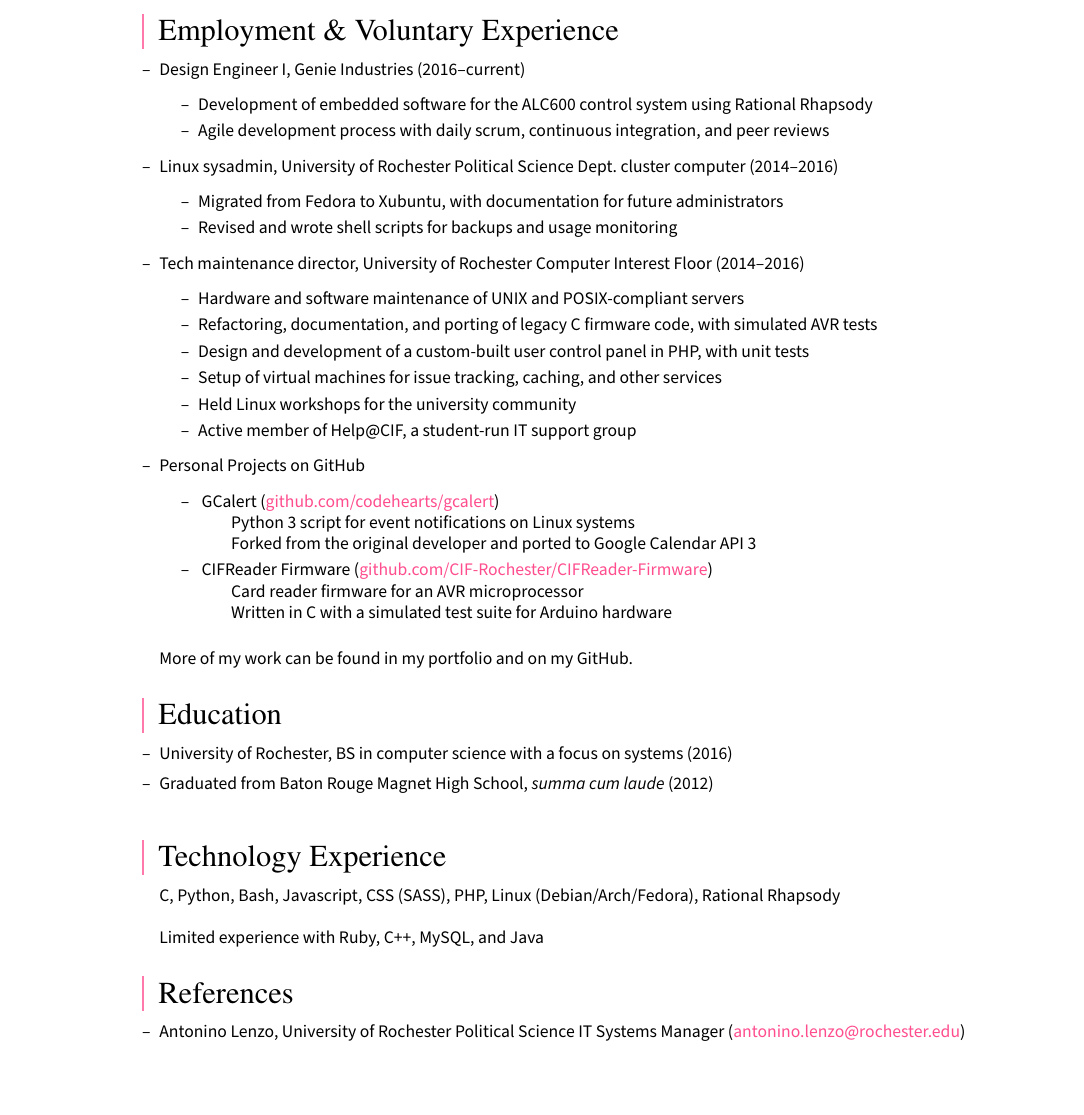
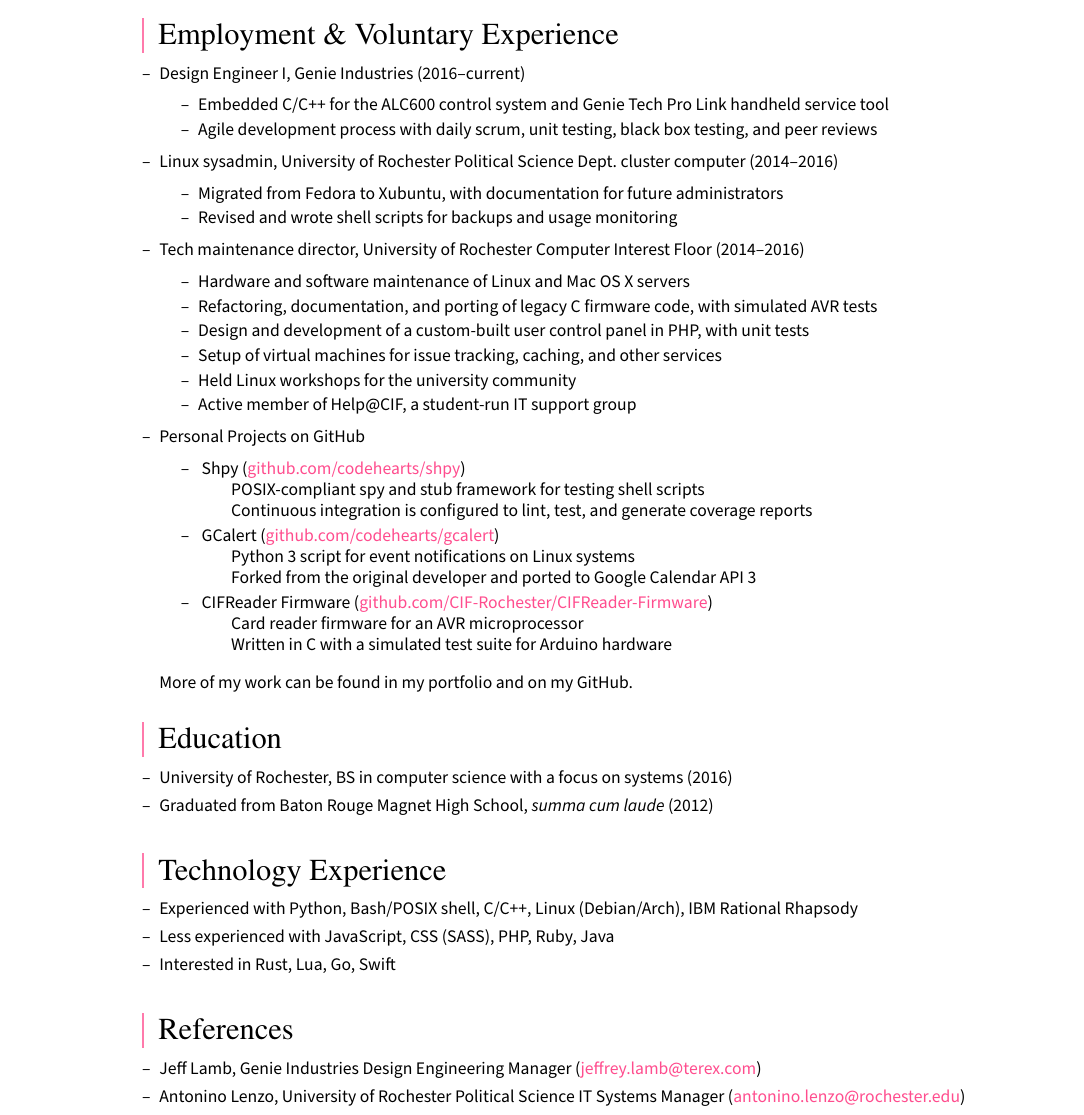
Before and after one commit to codehearts/katehart, a LaTeX CV (content/latex/kate_hart_resume.tex): part of the page, cut so that both start at the same text, the shorter picture padded with empty space. Compiled offline with pdfLaTeX.

Commit message:
Update my resumé with new projects and experiences

```diff
--- a/content/latex/kate_hart_resume.tex
+++ b/content/latex/kate_hart_resume.tex
@@ -20,8 +20,8 @@
 \begin{itemize}
 	\item Design Engineer I, Genie Industries (2016--current)
 		\begin{itemize}
-			\item Development of embedded software for the ALC600 control system using Rational Rhapsody
-			\item Agile development process with daily scrum, continuous integration, and peer reviews
+      \item Embedded C/C++ for the ALC600 control system and Genie Tech Pro Link handheld service tool
+			\item Agile development process with daily scrum, unit testing, black box testing, and peer reviews
 		\end{itemize}
 	\item Linux sysadmin, University of Rochester Political Science Dept.\ cluster computer (2014--2016)
 		\begin{itemize}
@@ -30,7 +30,7 @@
 		\end{itemize}
 	\item Tech maintenance director, University of Rochester Computer Interest Floor (2014--2016)
 		\begin{itemize}
-			\item Hardware and software maintenance of UNIX and POSIX-compliant servers
+			\item Hardware and software maintenance of Linux and Mac OS X servers
 			\item Refactoring, documentation, and porting of legacy C firmware code, with simulated AVR tests
 			\item Design and development of a custom-built user control panel in PHP, with unit tests
 			\item Setup of virtual machines for issue tracking, caching, and other services
@@ -39,6 +39,11 @@
 		\end{itemize}
 	\item Personal Projects on GitHub
 		\begin{itemize}
+			\item \begin{description}
+				\item[Shpy (\href{https://github.com/codehearts/shpy}{github.com/codehearts/shpy})] \hfill \\
+					POSIX-compliant spy and stub framework for testing shell scripts \\
+					Continuous integration is configured to lint, test, and generate coverage reports
+			\end{description}
 			\item \begin{description}
 				\item[GCalert (\href{https://github.com/codehearts/gcalert}{github.com/codehearts/gcalert})] \hfill \\
 					Python 3 script for event notifications on Linux systems \\
@@ -67,15 +72,18 @@
 
 \subsection*{Technology Experience}
 
-C, Python, Bash, Javascript, CSS (SASS), PHP, Linux (Debian/Arch/Fedora), Rational Rhapsody
-
-Limited experience with Ruby, C++, MySQL, and Java
+\begin{itemize}
+  \item Experienced with Python, Bash/POSIX shell, C/C++, Linux (Debian/Arch), IBM Rational Rhapsody
+  \item Less experienced with JavaScript, CSS (SASS), PHP, Ruby, Java
+  \item Interested in Rust, Lua, Go, Swift
+\end{itemize}
 
 
 
 \subsection*{References}
 
 \begin{itemize}
+  \item Jeff Lamb, Genie Industries Design Engineering Manager (\href{mailto://jeffrey.lamb@terex.com}{jeffrey.lamb@terex.com})
 	\item Antonino Lenzo, University of Rochester Political Science IT Systems Manager (\href{mailto://antonino.lenzo@rochester.edu}{antonino.lenzo@rochester.edu})
 \end{itemize}
 
```
